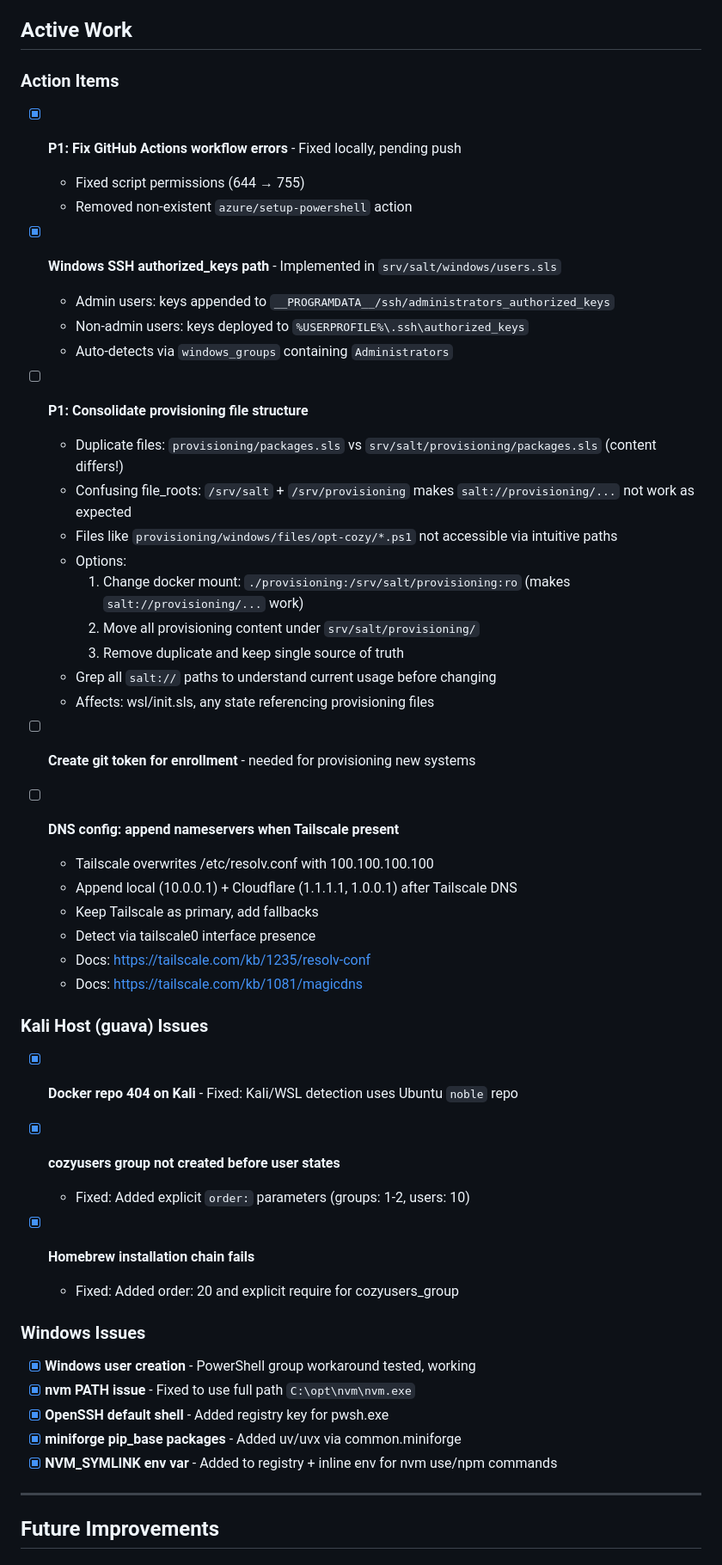
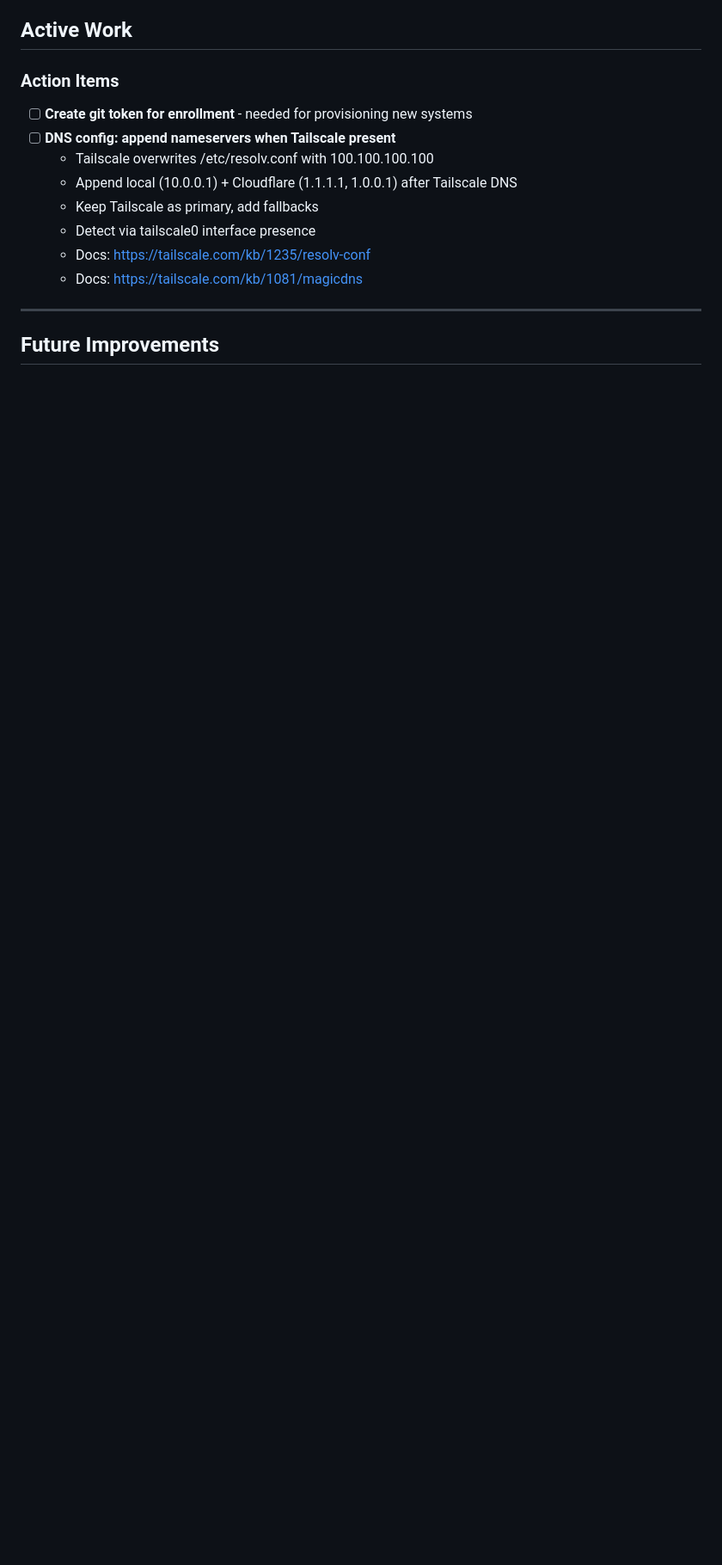
Before and after one commit to vegcom/cozy-salt, a Markdown page: TODO.md, the part around one of its changes. Shown at 86% size. Rendered like a GitHub page; blank space fills up the shorter version.

Commit message:
docs: Clean up TODO.md after merge
Remove completed items, update completed work summary

```diff
--- a/TODO.md
+++ b/TODO.md
@@ -5,26 +5,6 @@
 ## Active Work
 
 ### Action Items
-
-- [x] **P1: Fix GitHub Actions workflow errors** - Fixed locally, pending push
-  - Fixed script permissions (644 → 755)
-  - Removed non-existent `azure/setup-powershell` action
-
-- [x] **Windows SSH authorized_keys path** - Implemented in `srv/salt/windows/users.sls`
-  - Admin users: keys appended to `__PROGRAMDATA__/ssh/administrators_authorized_keys`
-  - Non-admin users: keys deployed to `%USERPROFILE%\.ssh\authorized_keys`
-  - Auto-detects via `windows_groups` containing `Administrators`
-
-- [ ] **P1: Consolidate provisioning file structure**
-  - Duplicate files: `provisioning/packages.sls` vs `srv/salt/provisioning/packages.sls` (content differs!)
-  - Confusing file_roots: `/srv/salt` + `/srv/provisioning` makes `salt://provisioning/...` not work as expected
-  - Files like `provisioning/windows/files/opt-cozy/*.ps1` not accessible via intuitive paths
-  - Options:
-    1. Change docker mount: `./provisioning:/srv/salt/provisioning:ro` (makes `salt://provisioning/...` work)
-    2. Move all provisioning content under `srv/salt/provisioning/`
-    3. Remove duplicate and keep single source of truth
-  - Grep all `salt://` paths to understand current usage before changing
-  - Affects: wsl/init.sls, any state referencing provisioning files
 
 - [ ] **Create git token for enrollment** - needed for provisioning new systems
 - [ ] **DNS config: append nameservers when Tailscale present**
@@ -35,24 +15,6 @@
   - Docs: https://tailscale.com/kb/1235/resolv-conf
   - Docs: https://tailscale.com/kb/1081/magicdns
 
-### Kali Host (guava) Issues
-
-- [x] **Docker repo 404 on Kali** - Fixed: Kali/WSL detection uses Ubuntu `noble` repo
-
-- [x] **cozyusers group not created before user states**
-  - Fixed: Added explicit `order:` parameters (groups: 1-2, users: 10)
-
-- [x] **Homebrew installation chain fails**
-  - Fixed: Added order: 20 and explicit require for cozyusers_group
-
-### Windows Issues
-
-- [x] **Windows user creation** - PowerShell group workaround tested, working
-- [x] **nvm PATH issue** - Fixed to use full path `C:\opt\nvm\nvm.exe`
-- [x] **OpenSSH default shell** - Added registry key for pwsh.exe
-- [x] **miniforge pip_base packages** - Added uv/uvx via common.miniforge
-- [x] **NVM_SYMLINK env var** - Added to registry + inline env for nvm use/npm commands
-
 ---
 
 ## Future Improvements
```
Also changed, not shown: other parts of TODO.md (+9 -10 lines).
